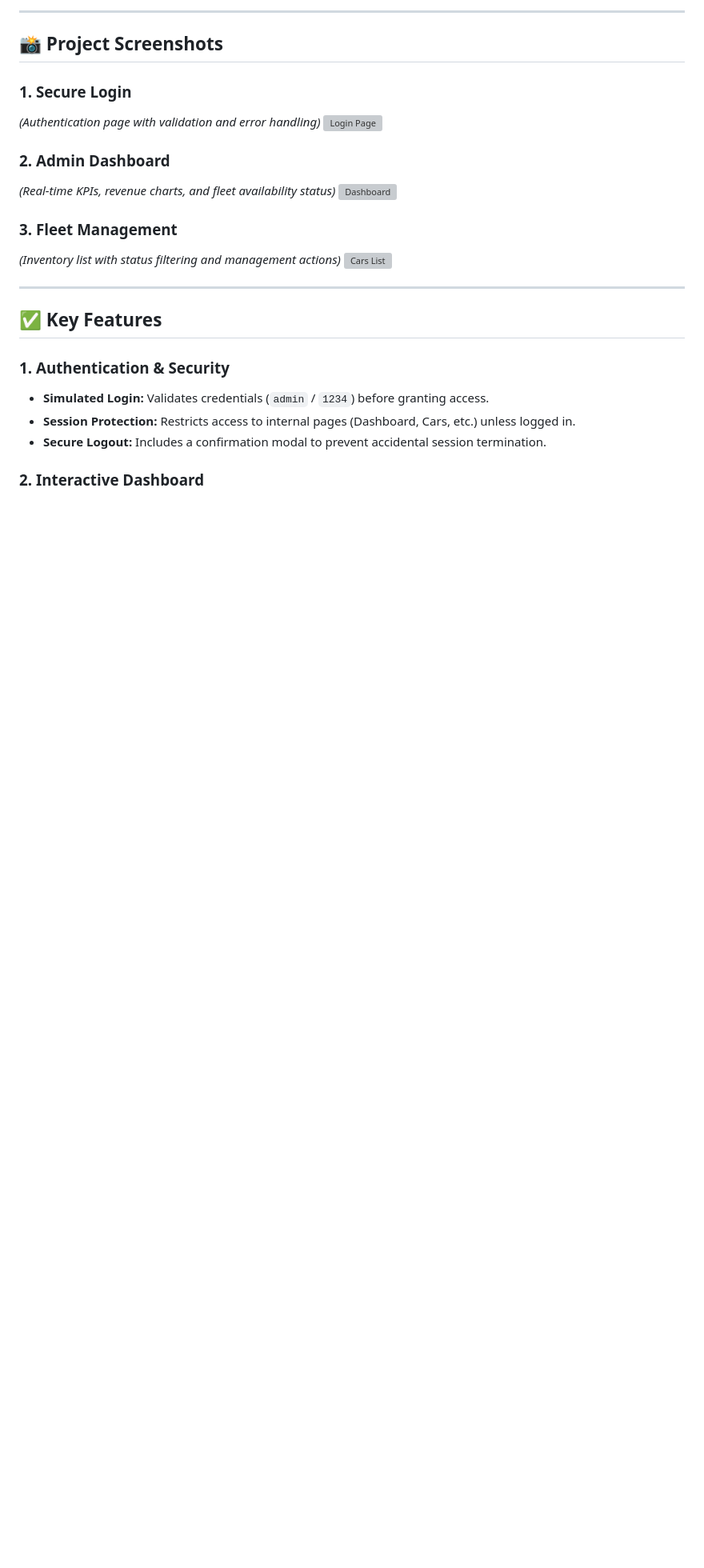
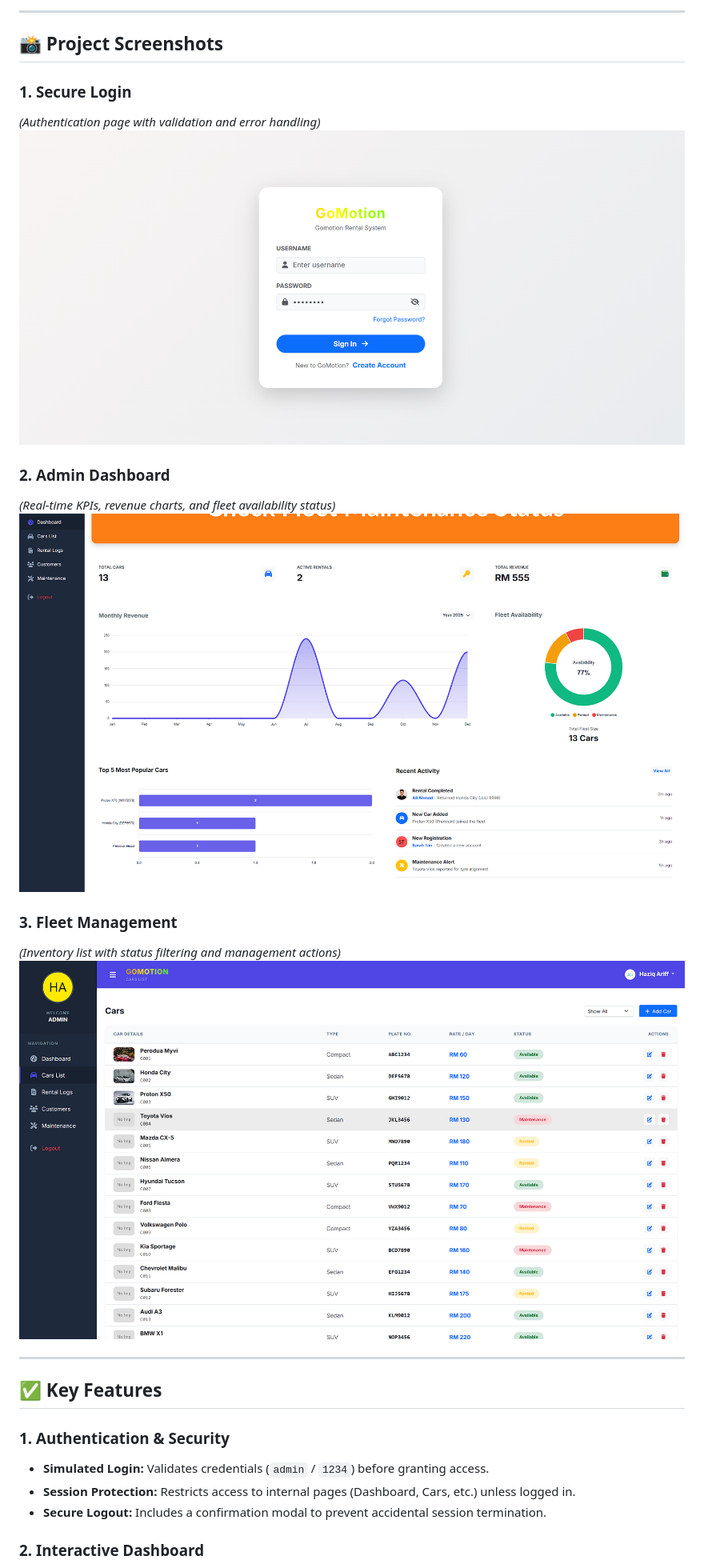
Before and after one commit to haziqariff703/go_motion, a Markdown page: README.md, the part around the change. Shown: that part at 80% size. GitHub-like rendering; blank space fills up the shorter version; grey boxes are pictures that could not be loaded.

Commit message:
update readme.md and finalize

```diff
--- a/README.md
+++ b/README.md
@@ -34,17 +34,17 @@ This project demonstrates **Advanced Front-End Development** skills by using dyn
 ### 1. Secure Login
 
 _(Authentication page with validation and error handling)_
-![Login Page](screenshots/login.png)
+![Login Page](images/login.png)
 
 ### 2. Admin Dashboard
 
 _(Real-time KPIs, revenue charts, and fleet availability status)_
-![Dashboard](screenshots/dashboard.png)
+![Dashboard](images/dashboard.png)
 
 ### 3. Fleet Management
 
 _(Inventory list with status filtering and management actions)_
-![Cars List](screenshots/cars.png)
+![Cars List](images/cars.png)
 
 ---
 
```
